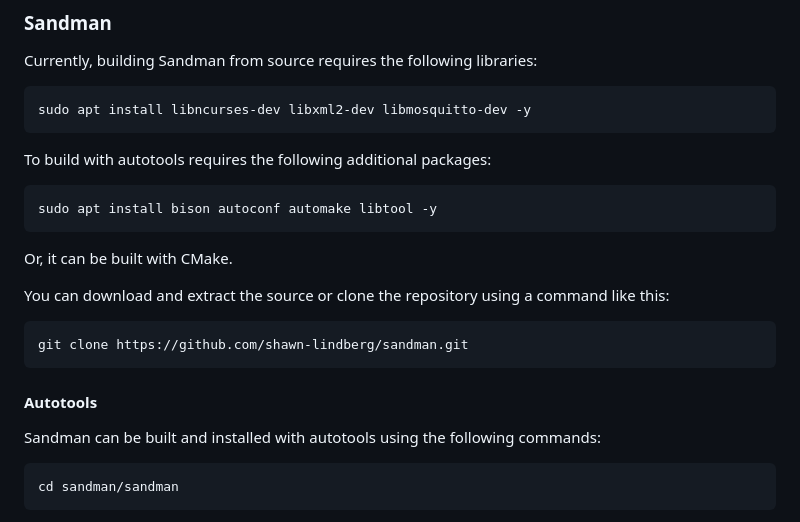
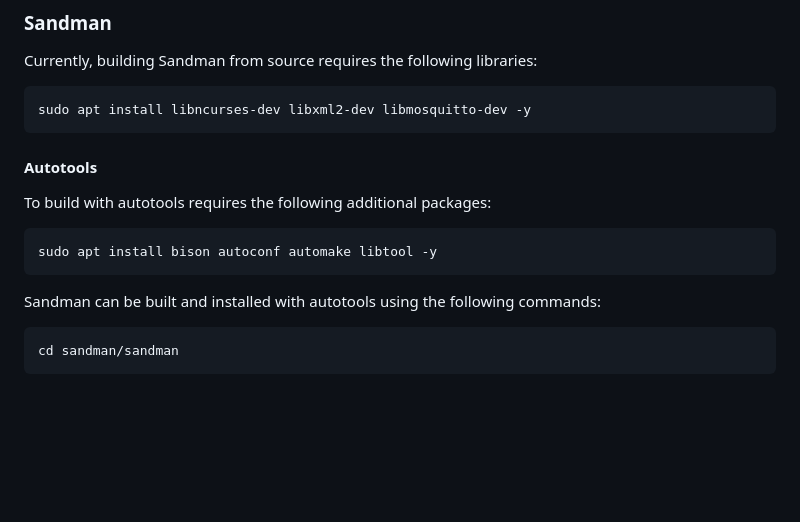
Before and after one commit to shawn-lindberg/sandman, a Markdown page: README.md, the part around the change. GitHub-like rendering; blank space fills up the shorter version.

Commit message:
Update README.md (#41)
Remove redundant repo clone and move autotools related stuff under autotools.

````diff
--- a/README.md
+++ b/README.md
@@ -134,21 +134,13 @@ Currently, building Sandman from source requires the following libraries:
 sudo apt install libncurses-dev libxml2-dev libmosquitto-dev -y
 ```
 
+#### Autotools
+
 To build with autotools requires the following additional packages:
 
 ```bash
 sudo apt install bison autoconf automake libtool -y
 ```
-
-Or, it can be built with CMake.
-
-You can download and extract the source or clone the repository using a command like this:
-
-```bash
-git clone https://github.com/shawn-lindberg/sandman.git
-```
-
-#### Autotools
 
 Sandman can be built and installed with autotools using the following commands:
 
````
